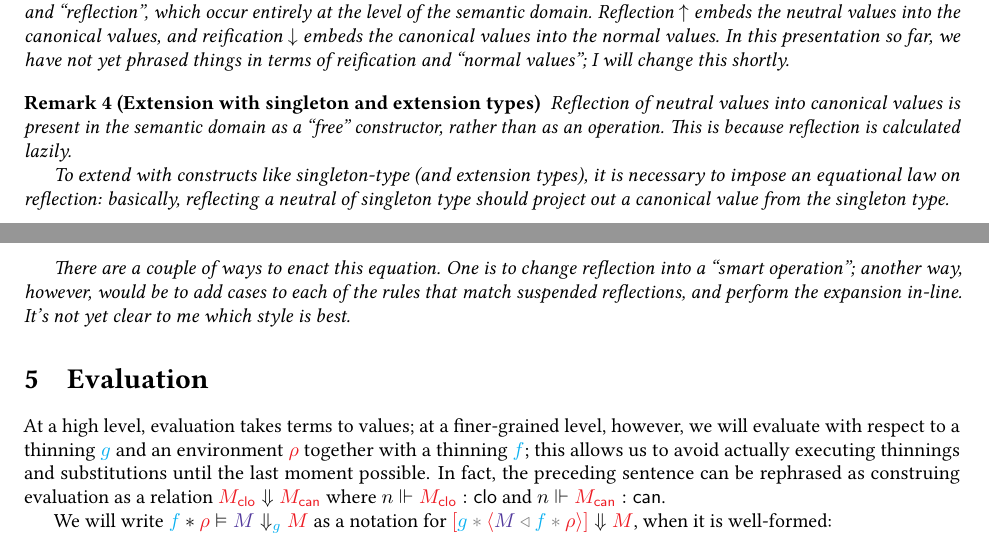
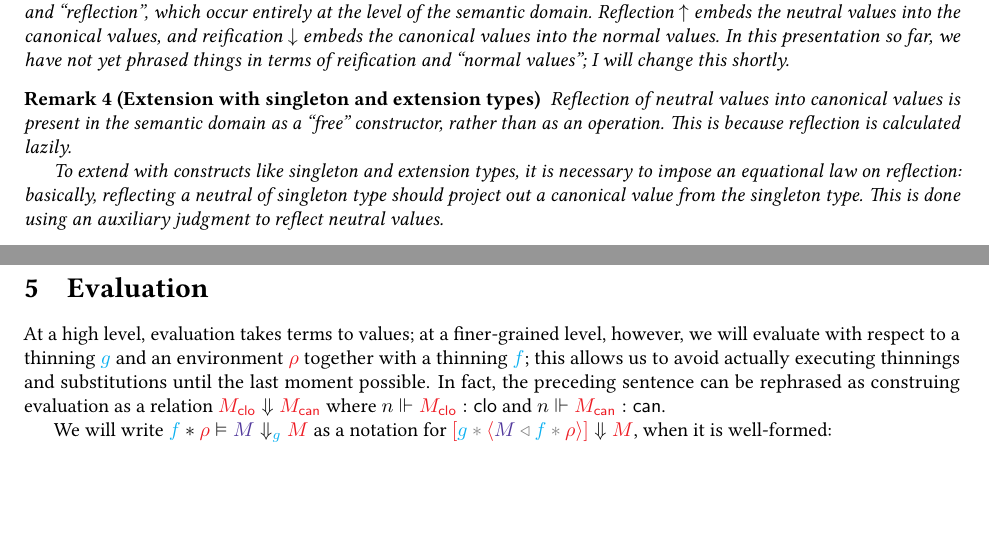
Before and after one commit to RedPRL/redtt, a LaTeX document (doc/syntax.tex): two parts of pages 4 and 5 of 8, joined at a grey line, cut so that both start at the same text, the shorter picture padded with empty space. Compiled offline with pdfLaTeX.

Commit message:
update, now that I know the answer

```diff
--- a/doc/syntax.tex
+++ b/doc/syntax.tex
@@ -872,15 +872,11 @@ reindexing action is renaming.
   domain as a ``free'' constructor, rather than as an operation. This is
   because reflection is calculated lazily.
 
-  To extend with constructs like singleton-type (and extension types), it is
-  necessary to impose an equational law on reflection: basically, reflecting a
-  neutral of singleton type should project out a canonical value from the
-  singleton type.
-
-  There are a couple of ways to enact this equation. One is to change
-  reflection into a ``smart operation''; another way, however, would be to add
-  cases to each of the rules that match suspended reflections, and perform the
-  expansion in-line. It's not yet clear to me which style is best.
+  To extend with constructs like singleton and extension types, it is necessary
+  to impose an equational law on reflection: basically, reflecting a neutral of
+  singleton type should project out a canonical value from the singleton type.
+  This is done using an auxiliary judgment to reflect neutral values.
+
 
 \end{remark}
 
```
